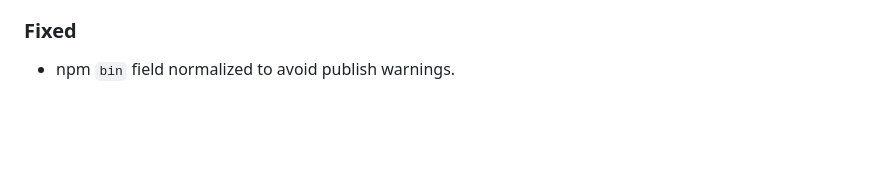
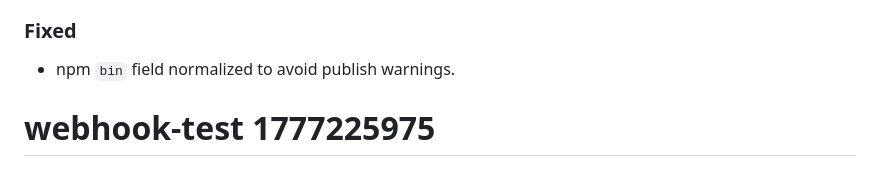
Before and after one commit to treebird7/spidersan-oss, a Markdown page: CHANGELOG.md, the part around the change. Rendered like a GitHub page; blank space fills up the shorter version.

Commit message:
chore: webhook fleet test — all 35 repos now wired
Co-authored-by: Copilot <223556219+Copilot@users.noreply.github.com>

```diff
--- a/CHANGELOG.md
+++ b/CHANGELOG.md
@@ -170,3 +170,4 @@ and this project adheres to [Semantic Versioning](https://semver.org/spec/v2.0.0
 
 ### Fixed
 - npm `bin` field normalized to avoid publish warnings.
+# webhook-test 1777225975
```
